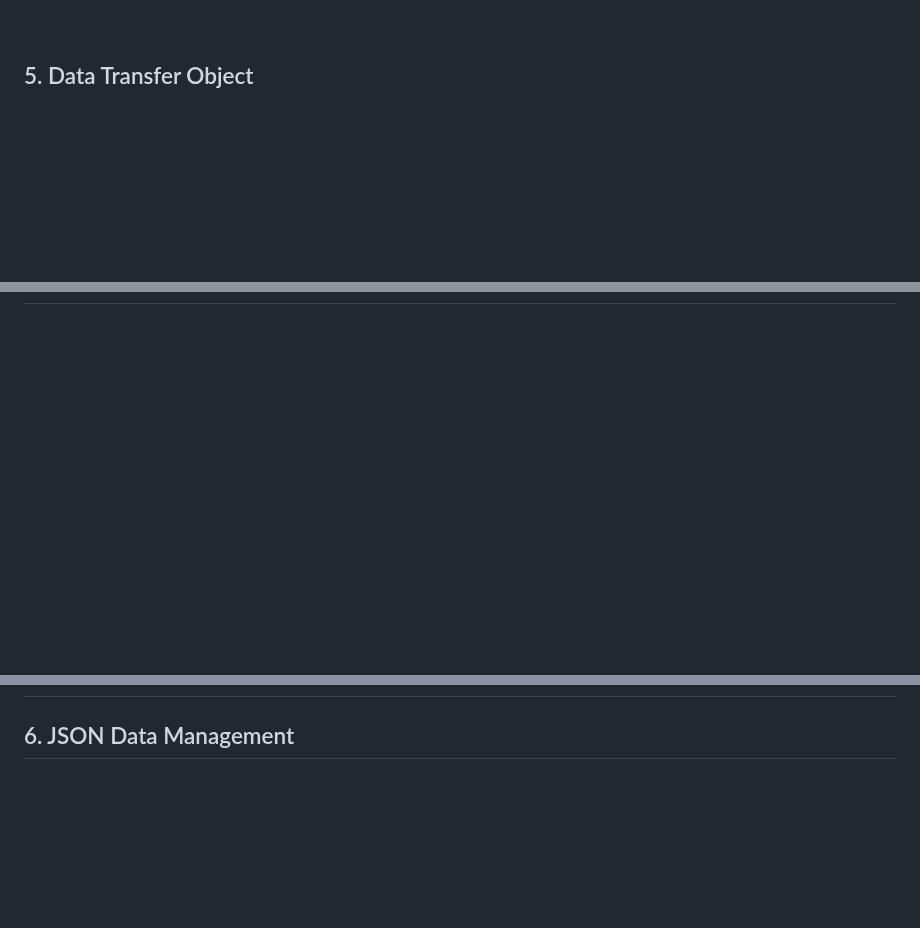
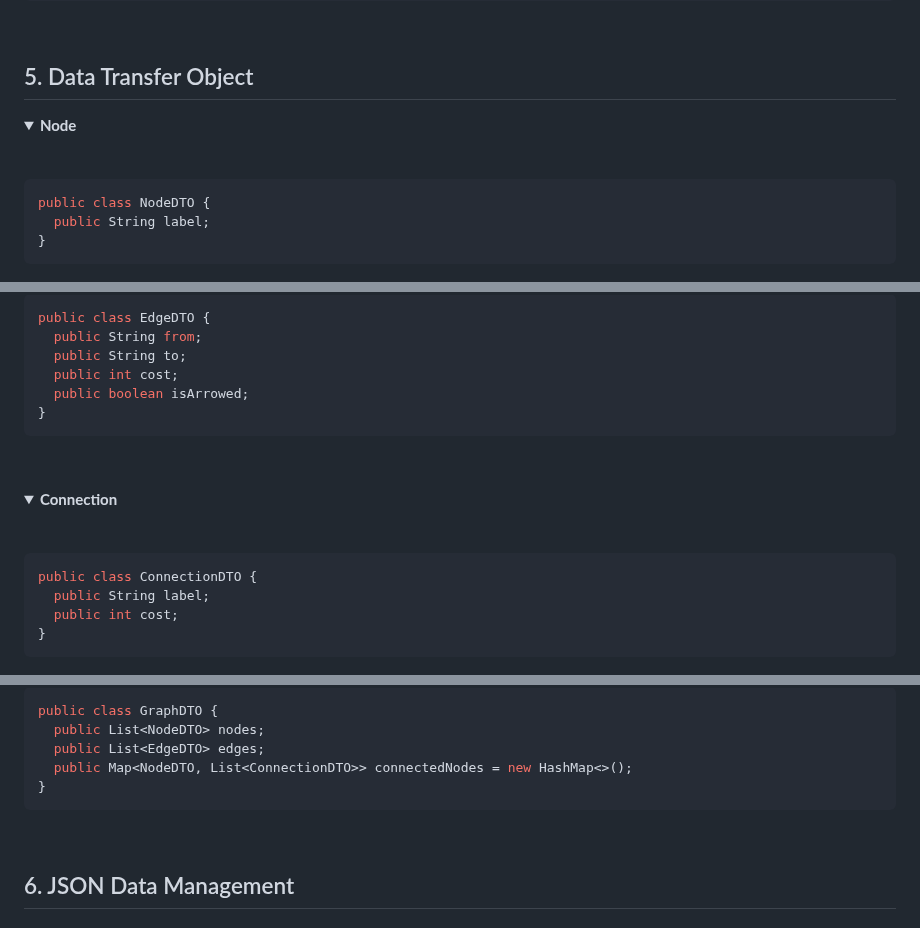
Before and after one commit to vittorioPiotti/PathGraph-JavaFX, a Markdown page: README.md, 3 parts joined by grey strips. Rendered like a GitHub page; folded sections open; blank space fills up the shorter version.

````diff
--- a/README.md
+++ b/README.md
@@ -1427,3 +1427,17 @@ pg.toggleUI();
 ## 5. Data Transfer Object <div id="data-transfer-object"/>
 
 
+<details>
+
+<summary>
+  <strong> Node</strong>
+</summary>
+
+&nbsp;
+
+```java
+public class NodeDTO {
+  public String label;
+}
+```
+
@@ -1429,0 +1458,31 @@ pg.toggleUI();
+```java
+public class EdgeDTO {
+  public String from;
+  public String to;
+  public int cost;
+  public boolean isArrowed;
+}
+```
+
+&nbsp;
+
+</details>
+
+
+
+
+<details>
+
+<summary>
+  <strong> Connection</strong>
+</summary>
+
+&nbsp;
+
+```java
+public class ConnectionDTO {
+  public String label;
+  public int cost;
+}
+```
+
@@ -1430,3 +1504,16 @@ pg.toggleUI();
+```java
+public class GraphDTO {
+  public List<NodeDTO> nodes;
+  public List<EdgeDTO> edges;
+  public Map<NodeDTO, List<ConnectionDTO>> connectedNodes = new HashMap<>();
+}
+```
+
+
+&nbsp;
+
+</details>
+
 ## 6. JSON Data Management <div id="json-data-management"/>
 
 ## 7. Licenses <div id="licenses"/>
````
Also changed, not shown: other parts of README.md (+29 -0 lines).
